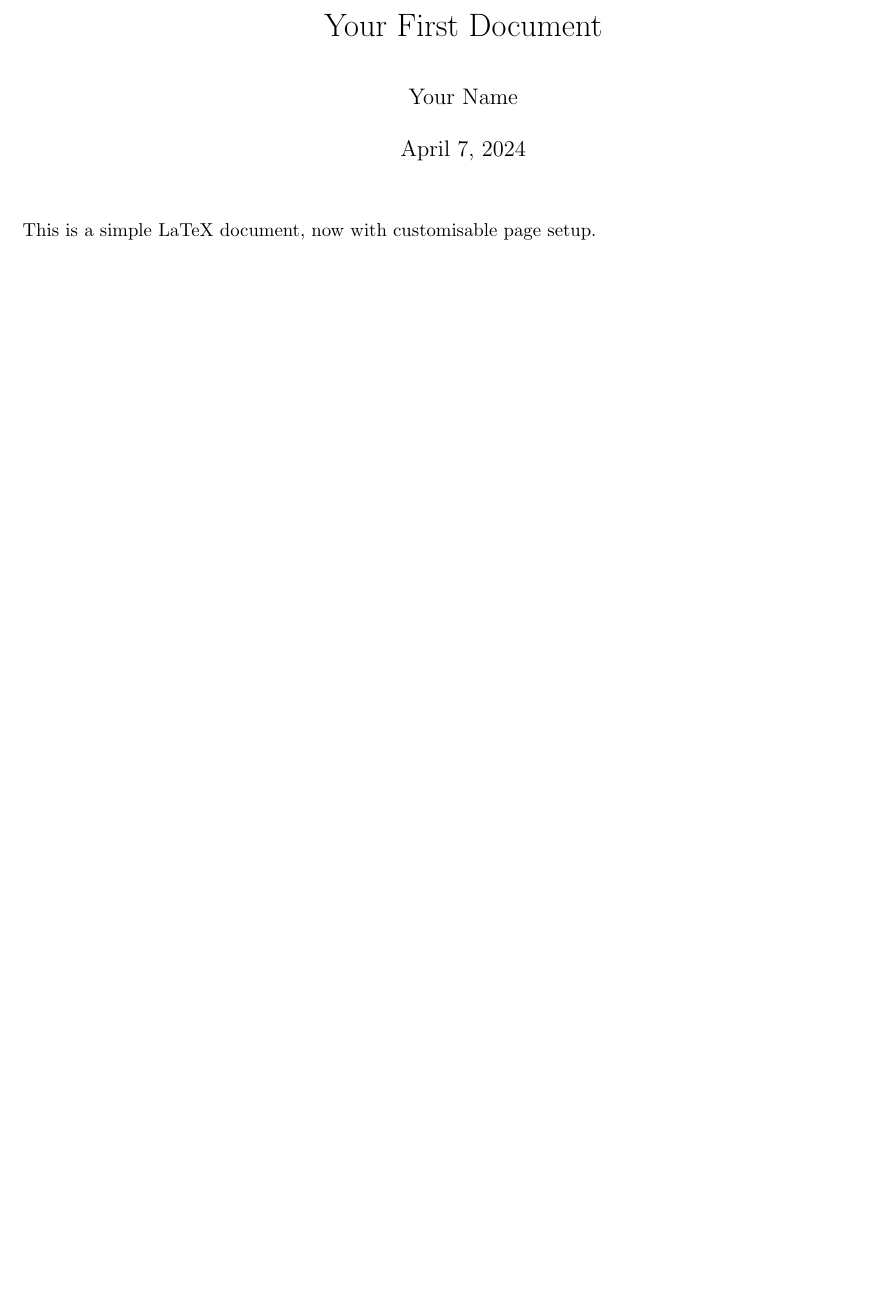
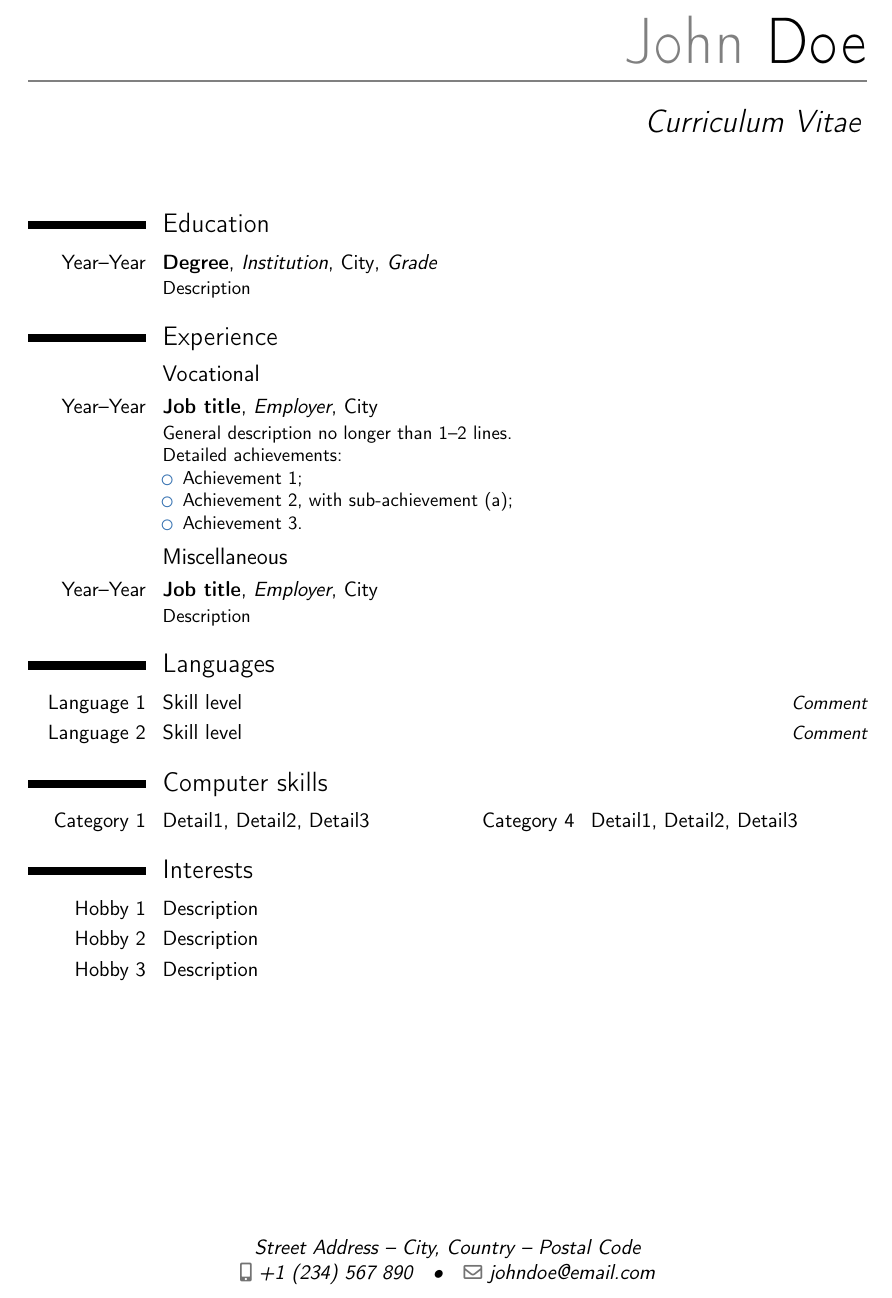
Before and after one commit to lobes/resume, a LaTeX CV (resume.tex): part of the page, cut at the place of the change, the shorter picture padded with empty space. Compiled offline with pdfLaTeX.

Commit message:
working justfile

```diff
--- a/resume.tex
+++ b/resume.tex
@@ -27,12 +9,37 @@
+\name{John}{Doe}
+\title{Curriculum Vitae}
+\address{Street Address}{City, Country}{Postal Code}
+\phone[mobile]{+1~(234)~567~890}
+\email{johndoe@email.com}
 
 \begin{document}
+\makecvtitle
 
-\title{Your First Document}
-\author{Your Name}
-\date{\today}
+\section{Education}
+\cventry{Year--Year}{Degree}{Institution}{City}{\textit{Grade}}{Description}  % Arguments not required can be left empty
 
-\maketitle
+\section{Experience}
+\subsection{Vocational}
+\cventry{Year--Year}{Job title}{Employer}{City}{}{General description no longer than 1--2 lines.\newline{}%
+Detailed achievements:
+\begin{itemize}
+\item Achievement 1;
+\item Achievement 2, with sub-achievement (a);
+\item Achievement 3.
+\end{itemize}}
+\subsection{Miscellaneous}
+\cventry{Year--Year}{Job title}{Employer}{City}{}{Description}
 
-This is a simple LaTeX document, now with customisable page setup.
+\section{Languages}
+\cvitemwithcomment{Language 1}{Skill level}{Comment}
+\cvitemwithcomment{Language 2}{Skill level}{Comment}
+
+\section{Computer skills}
+\cvdoubleitem{Category 1}{Detail1, Detail2, Detail3}{Category 4}{Detail1, Detail2, Detail3}
+
+\section{Interests}
+\cvitem{Hobby 1}{Description}
+\cvitem{Hobby 2}{Description}
+\cvitem{Hobby 3}{Description}
 
 \end{document}
```
Also changed, not shown: resume.pdf (deleted), resume.tex (30 more changed lines), 2 other files.
